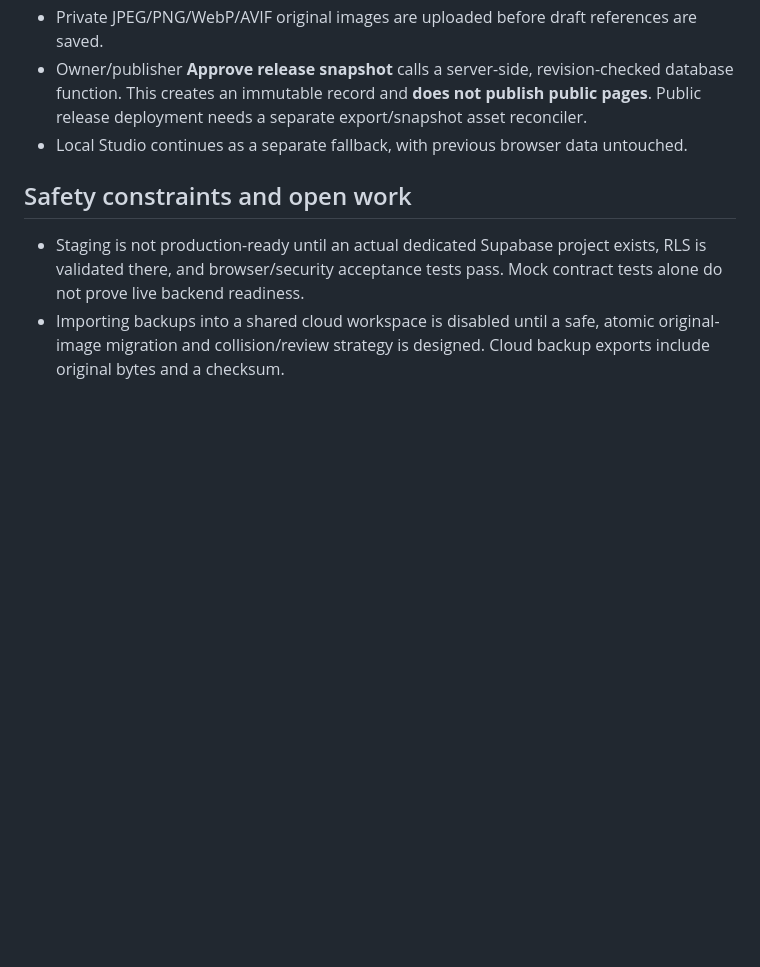
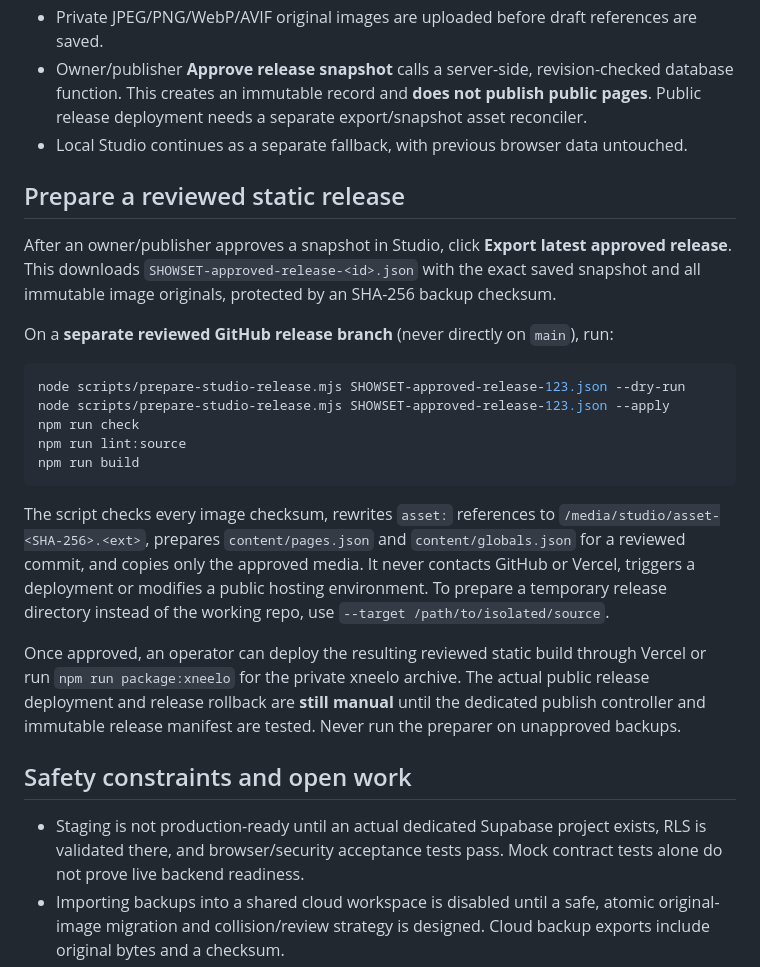
Before and after one commit to Axle-Media/showset-website, a Markdown page: docs/STUDIO_2_CLOUD_DEPLOYMENT.md, the part around the change. GitHub-like rendering; blank space fills up the shorter version.

Commit message:
Document reviewed static release-export workflow and manual xneelo packaging safeguards

````diff
--- a/docs/STUDIO_2_CLOUD_DEPLOYMENT.md
+++ b/docs/STUDIO_2_CLOUD_DEPLOYMENT.md
@@ -40,6 +40,24 @@ Studio 2.0 now has a browser-to-Supabase transport, but it **must** point to a s
 - Owner/publisher **Approve release snapshot** calls a server-side, revision-checked database function. This creates an immutable record and **does not publish public pages**. Public release deployment needs a separate export/snapshot asset reconciler.
 - Local Studio continues as a separate fallback, with previous browser data untouched.
 
+## Prepare a reviewed static release
+
+After an owner/publisher approves a snapshot in Studio, click **Export latest approved release**. This downloads `SHOWSET-approved-release-<id>.json` with the exact saved snapshot and all immutable image originals, protected by an SHA-256 backup checksum.
+
+On a **separate reviewed GitHub release branch** (never directly on `main`), run:
+
+```bash
+node scripts/prepare-studio-release.mjs SHOWSET-approved-release-123.json --dry-run
+node scripts/prepare-studio-release.mjs SHOWSET-approved-release-123.json --apply
+npm run check
+npm run lint:source
+npm run build
+```
+
+The script checks every image checksum, rewrites `asset:` references to `/media/studio/asset-<SHA-256>.<ext>`, prepares `content/pages.json` and `content/globals.json` for a reviewed commit, and copies only the approved media. It never contacts GitHub or Vercel, triggers a deployment or modifies a public hosting environment. To prepare a temporary release directory instead of the working repo, use `--target /path/to/isolated/source`.
+
+Once approved, an operator can deploy the resulting reviewed static build through Vercel or run `npm run package:xneelo` for the private xneelo archive. The actual public release deployment and release rollback are **still manual** until the dedicated publish controller and immutable release manifest are tested. Never run the preparer on unapproved backups.
+
 ## Safety constraints and open work
 
 - Staging is not production-ready until an actual dedicated Supabase project exists, RLS is validated there, and browser/security acceptance tests pass. Mock contract tests alone do not prove live backend readiness.
````
